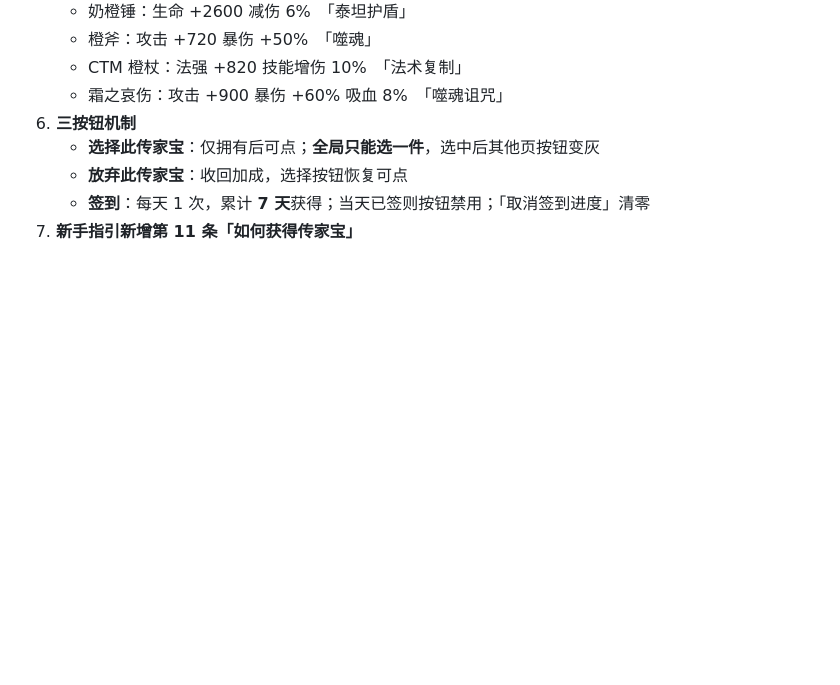
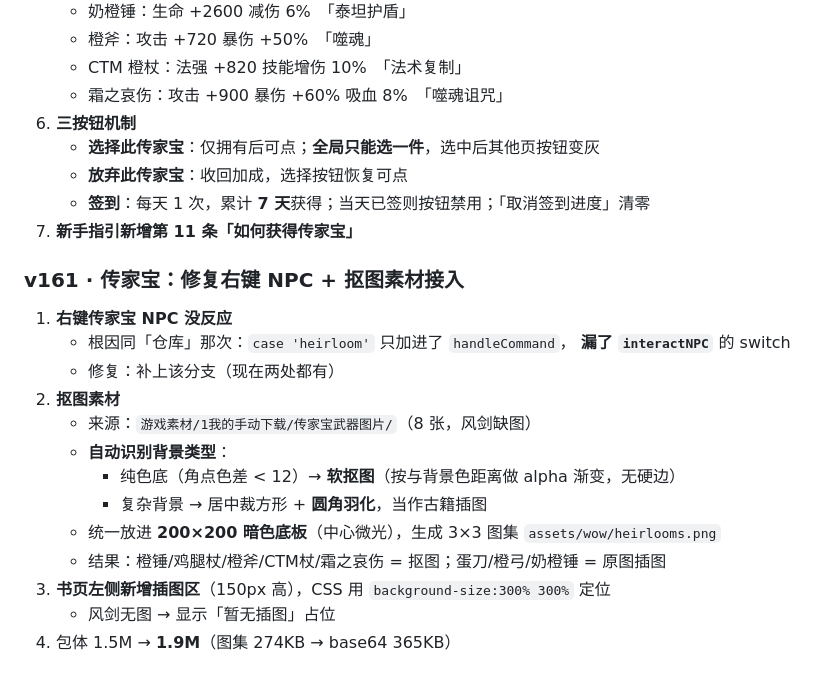
Before and after one commit to Jiawk/Bird_RPG, a Markdown page: README.md, the part around the change. GitHub-like rendering; blank space fills up the shorter version.

Commit message:
fix: 传家宝NPC右键 + 抠图素材接入（v161）

```diff
--- a/README.md
+++ b/README.md
@@ -2588,3 +2588,19 @@ for (let i = 0; i < steps; i++) stepGame(BG_STEP);
    - **放弃此传家宝**：收回加成，选择按钮恢复可点
    - **签到**：每天 1 次，累计 **7 天**获得；当天已签则按钮禁用；「取消签到进度」清零
 7. **新手指引新增第 11 条「如何获得传家宝」**
+
+### v161 · 传家宝：修复右键 NPC + 抠图素材接入
+1. **右键传家宝 NPC 没反应**
+   - 根因同「仓库」那次：`case 'heirloom'` 只加进了 `handleCommand`，
+     **漏了 `interactNPC`** 的 switch
+   - 修复：补上该分支（现在两处都有）
+2. **抠图素材**
+   - 来源：`游戏素材/1我的手动下载/传家宝武器图片/`（8 张，风剑缺图）
+   - **自动识别背景类型**：
+     - 纯色底（角点色差 < 12）→ **软抠图**（按与背景色距离做 alpha 渐变，无硬边）
+     - 复杂背景 → 居中裁方形 + **圆角羽化**，当作古籍插图
+   - 统一放进 **200×200 暗色底板**（中心微光），生成 3×3 图集 `assets/wow/heirlooms.png`
+   - 结果：橙锤/鸡腿杖/橙斧/CTM杖/霜之哀伤 = 抠图；蛋刀/橙弓/奶橙锤 = 原图插图
+3. **书页左侧新增插图区**（150px 高），CSS 用 `background-size:300% 300%` 定位
+   - 风剑无图 → 显示「暂无插图」占位
+4. 包体 1.5M → **1.9M**（图集 274KB → base64 365KB）
```
Also changed, not shown: assets/wow/heirlooms.png (added), 4 other files.
